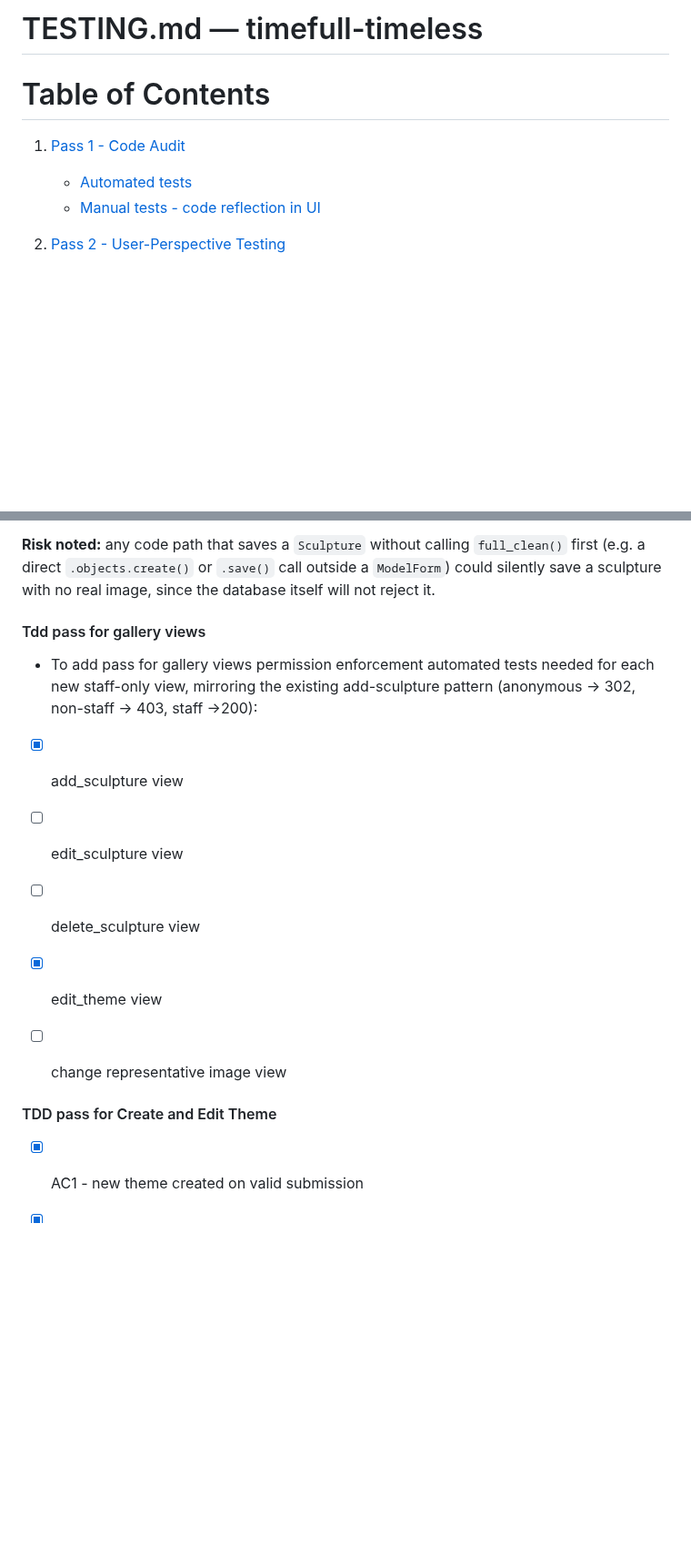
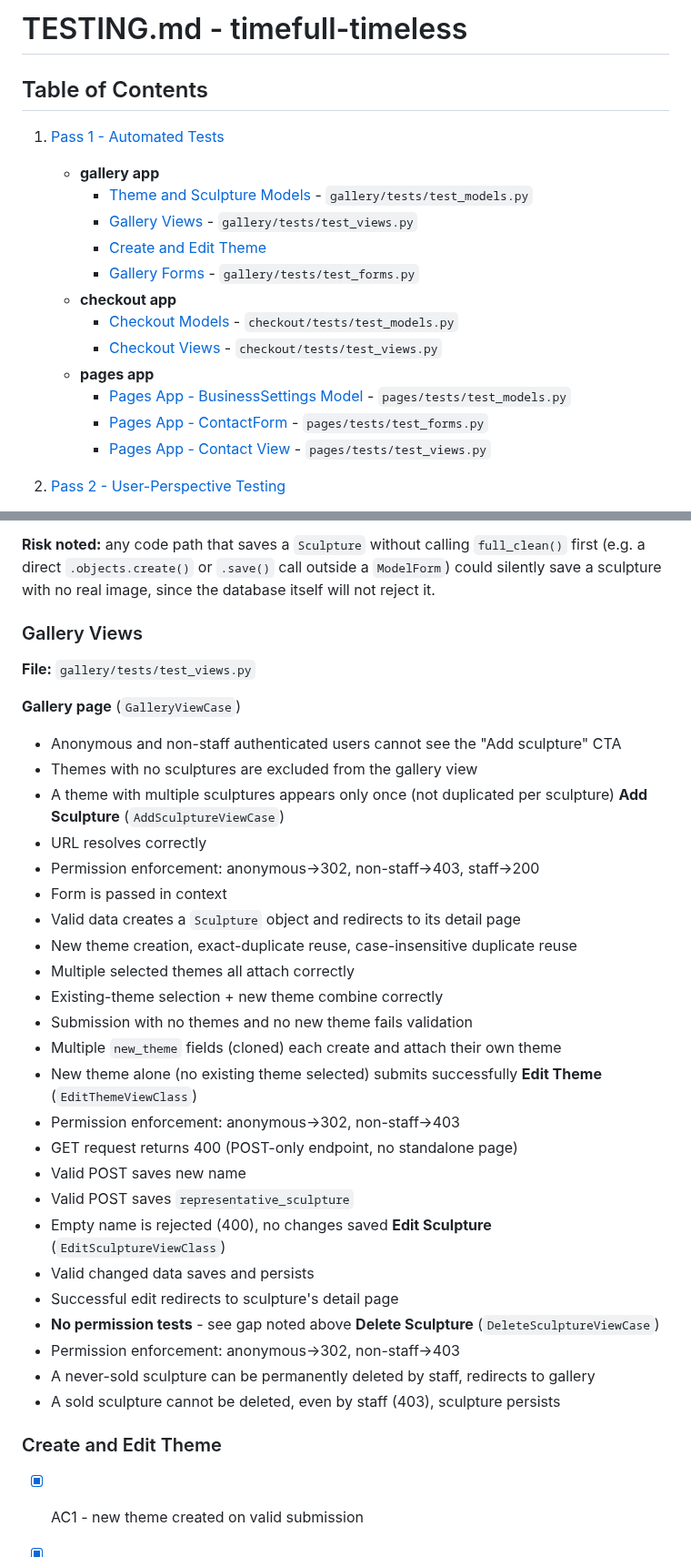
Before and after one commit to VeronicaTeodorof/timefull-timeless, a Markdown page: TESTING.md, 2 parts joined by grey strips. Shown at 91% size. Drawn GitHub-style; blank space fills up the shorter version.

Commit message:
docs: add automated tests to testing.md

```diff
--- a/TESTING.md
+++ b/TESTING.md
@@ -1,9 +1,20 @@
-# TESTING.md — timefull-timeless
-# Table of Contents
+# TESTING.md - timefull-timeless
 
-1. [Pass 1 - Code Audit](#pass-1--code-audit)
-   - [Automated tests](#automated-tests)
-   - [Manual tests - code reflection in UI](#manual-tests--code-reflection-in-ui)
+## Table of Contents
+
+1. [Pass 1 - Automated Tests](#pass-1--automated-tests)
+   - **gallery app**
+     - [Theme and Sculpture Models](#theme-and-sculpture-models) - `gallery/tests/test_models.py`
+     - [Gallery Views](#gallery-views) - `gallery/tests/test_views.py`
+     - [Create and Edit Theme](#create-and-edit-theme)
+     - [Gallery Forms](#gallery-forms) - `gallery/tests/test_forms.py`
+   - **checkout app**
+     - [Checkout Models](#checkout-models) - `checkout/tests/test_models.py`
+     - [Checkout Views](#checkout-views) - `checkout/tests/test_views.py`
+   - **pages app**
+     - [Pages App - BusinessSettings Model](#pages-app--businesssettings-model) - `pages/tests/test_models.py`
+     - [Pages App - ContactForm](#pages-app--contactform) - `pages/tests/test_forms.py`
+     - [Pages App - Contact View](#pages-app--contact-view) - `pages/tests/test_views.py`
 
 2. [Pass 2 - User-Perspective Testing](#pass-2--user-perspective-testing)
    - [Repeating categories](#repeating-categories)
@@ -60,17 +70,43 @@ Two tests were written to capture this:
 **Risk noted:** any code path that saves a `Sculpture` without calling `full_clean()` first (e.g. a direct `.objects.create()` or
 `.save()` call outside a `ModelForm`) could silently save a sculpture with no real image, since the database itself will not reject it.
 
-#### Tdd pass for gallery views
-- To add pass for gallery views permission enforcement automated tests needed for each new staff-only view, mirroring the existing add-sculpture pattern (anonymous -> 302, non-staff -> 403, staff ->200):
 
-- [x] add_sculpture view
-- [ ] edit_sculpture view
-- [ ] delete_sculpture view
-- [x] edit_theme view
-- [ ] change representative image view
+### Gallery Views
+
+**File:** `gallery/tests/test_views.py`
+
+**Gallery page** (`GalleryViewCase`)
+- Anonymous and non-staff authenticated users cannot see the "Add sculpture" CTA
+- Themes with no sculptures are excluded from the gallery view
+- A theme with multiple sculptures appears only once (not duplicated per sculpture)
+**Add Sculpture** (`AddSculptureViewCase`)
+- URL resolves correctly
+- Permission enforcement: anonymous->302, non-staff->403, staff->200
+- Form is passed in context
+- Valid data creates a `Sculpture` object and redirects to its detail page
+- New theme creation, exact-duplicate reuse, case-insensitive duplicate reuse
+- Multiple selected themes all attach correctly
+- Existing-theme selection + new theme combine correctly
+- Submission with no themes and no new theme fails validation
+- Multiple `new_theme` fields (cloned) each create and attach their own theme
+- New theme alone (no existing theme selected) submits successfully
+**Edit Theme** (`EditThemeViewClass`)
+- Permission enforcement: anonymous->302, non-staff->403
+- GET request returns 400 (POST-only endpoint, no standalone page)
+- Valid POST saves new name
+- Valid POST saves `representative_sculpture`
+- Empty name is rejected (400), no changes saved
+**Edit Sculpture** (`EditSculptureViewClass`)
+- Valid changed data saves and persists
+- Successful edit redirects to sculpture's detail page
+- **No permission tests** - see gap noted above
+**Delete Sculpture** (`DeleteSculptureViewCase`)
+- Permission enforcement: anonymous->302, non-staff->403
+- A never-sold sculpture can be permanently deleted by staff, redirects to gallery
+- A sold sculpture cannot be deleted, even by staff (403), sculpture persists
 
 
-#### TDD pass for Create and Edit Theme
+### Create and Edit Theme
 
 - [x] AC1 - new theme created on valid submission
 - [x] AC2 - new theme created and attached to the sculpture
```
Also changed, not shown: other parts of TESTING.md (+79 -67 lines).
